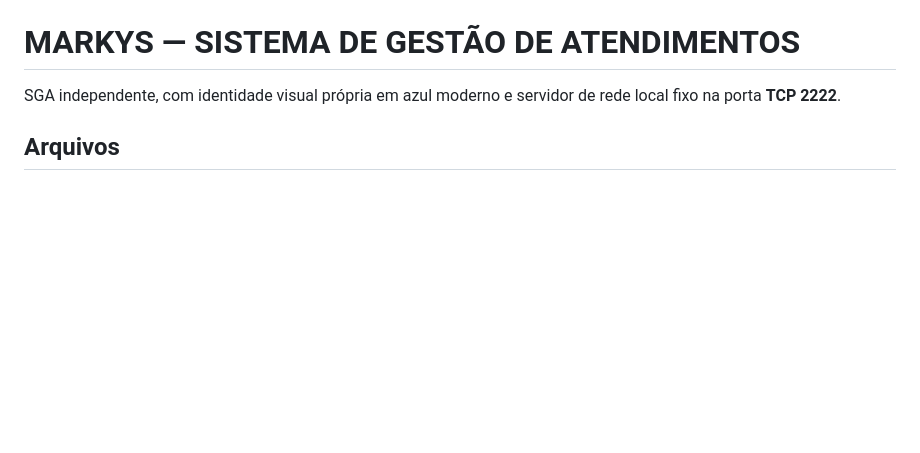
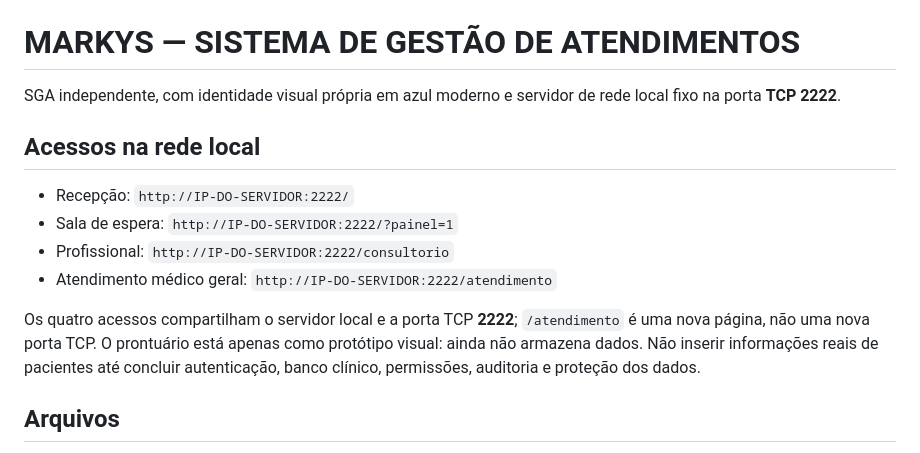
Before and after one commit to danielmarkpsn-pixel/MARKYS, a Markdown page: README.md, the part around the change. GitHub-like rendering; blank space fills up the shorter version.

Commit message:
docs: document fourth atendimento access

```diff
--- a/README.md
+++ b/README.md
@@ -1,6 +1,14 @@
 # MARKYS — SISTEMA DE GESTÃO DE ATENDIMENTOS
 
 SGA independente, com identidade visual própria em azul moderno e servidor de rede local fixo na porta **TCP 2222**.
+
+## Acessos na rede local
+- Recepção: `http://IP-DO-SERVIDOR:2222/`
+- Sala de espera: `http://IP-DO-SERVIDOR:2222/?painel=1`
+- Profissional: `http://IP-DO-SERVIDOR:2222/consultorio`
+- Atendimento médico geral: `http://IP-DO-SERVIDOR:2222/atendimento`
+
+Os quatro acessos compartilham o servidor local e a porta TCP **2222**; `/atendimento` é uma nova página, não uma nova porta TCP. O prontuário está apenas como protótipo visual: ainda não armazena dados. Não inserir informações reais de pacientes até concluir autenticação, banco clínico, permissões, auditoria e proteção dos dados.
 
 ## Arquivos
 - `index.html`: interface da recepção e painel de chamadas.
```
